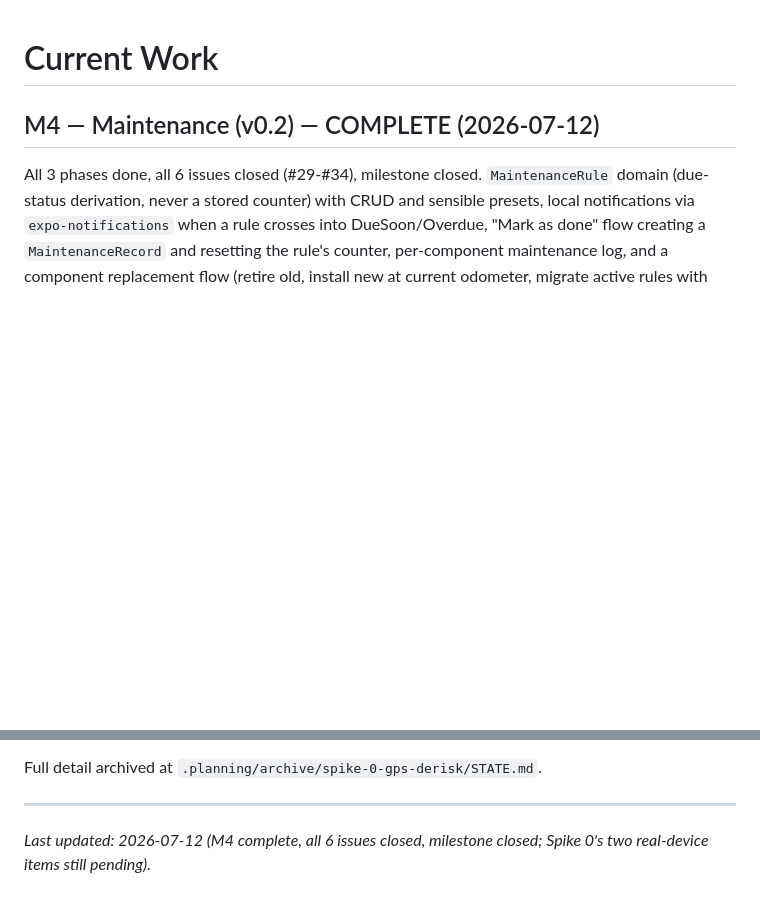
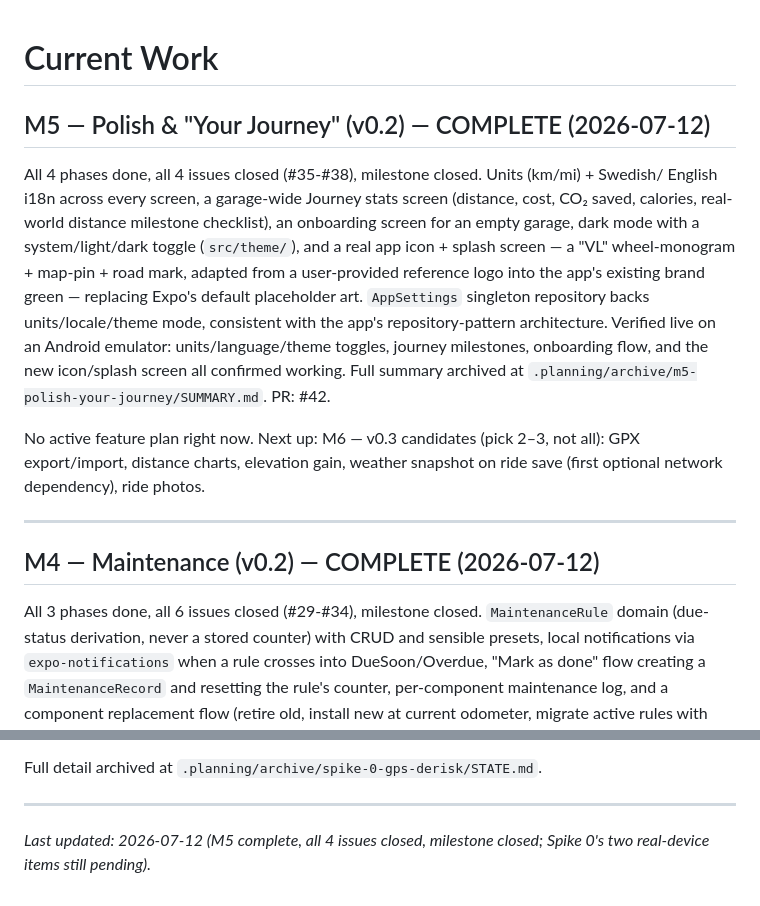
Before and after one commit to mohald-3/velolog-app, a Markdown page: .claude/current-work.md, 2 parts joined by grey strips. GitHub-like rendering; blank space fills up the shorter version.

Commit message:
docs: M5 complete - close issues #35-38, close milestone, archive plan
Archived STATE.md and added a completion SUMMARY.md at
.planning/archive/m5-polish-your-journey/, per the /plan workflow
convention. current-work.md updated: M5 complete, next up is M6.

Co-Authored-By: Claude Sonnet 5 <noreply@anthropic.com>

```diff
--- a/.claude/current-work.md
+++ b/.claude/current-work.md
@@ -1,4 +1,23 @@
 # Current Work
+
+## M5 — Polish & "Your Journey" (v0.2) — COMPLETE (2026-07-12)
+
+All 4 phases done, all 4 issues closed (#35-#38), milestone closed. Units (km/mi) + Swedish/
+English i18n across every screen, a garage-wide Journey stats screen (distance, cost, CO₂ saved,
+calories, real-world distance milestone checklist), an onboarding screen for an empty garage,
+dark mode with a system/light/dark toggle (`src/theme/`), and a real app icon + splash screen —
+a "VL" wheel-monogram + map-pin + road mark, adapted from a user-provided reference logo into the
+app's existing brand green — replacing Expo's default placeholder art. `AppSettings` singleton
+repository backs units/locale/theme mode, consistent with the app's repository-pattern
+architecture. Verified live on an Android emulator: units/language/theme toggles, journey
+milestones, onboarding flow, and the new icon/splash screen all confirmed working. Full summary
+archived at `.planning/archive/m5-polish-your-journey/SUMMARY.md`. PR: #42.
+
+No active feature plan right now. Next up: M6 — v0.3 candidates (pick 2–3, not all): GPX
+export/import, distance charts, elevation gain, weather snapshot on ride save (first optional
+network dependency), ride photos.
+
+---
 
 ## M4 — Maintenance (v0.2) — COMPLETE (2026-07-12)
 
@@ -80,4 +99,4 @@ points, no crashes, clean data.
 Full detail archived at `.planning/archive/spike-0-gps-derisk/STATE.md`.
 
 ---
-_Last updated: 2026-07-12 (M4 complete, all 6 issues closed, milestone closed; Spike 0's two real-device items still pending)._
+_Last updated: 2026-07-12 (M5 complete, all 4 issues closed, milestone closed; Spike 0's two real-device items still pending)._
```
Also changed, not shown: 2 other files.
